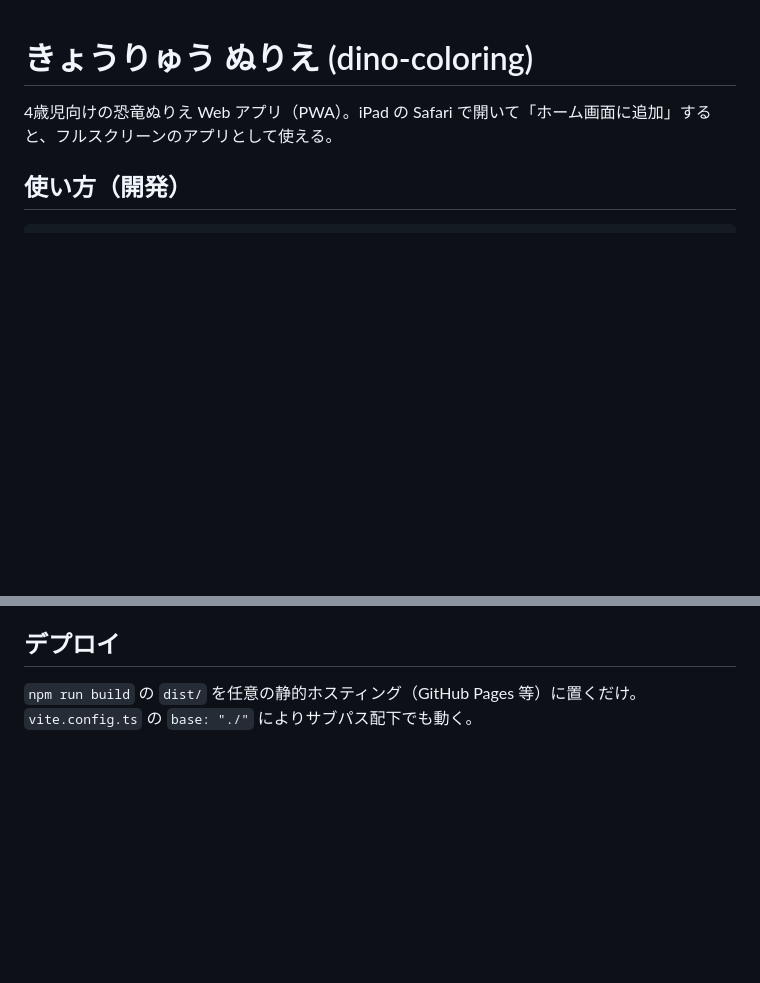
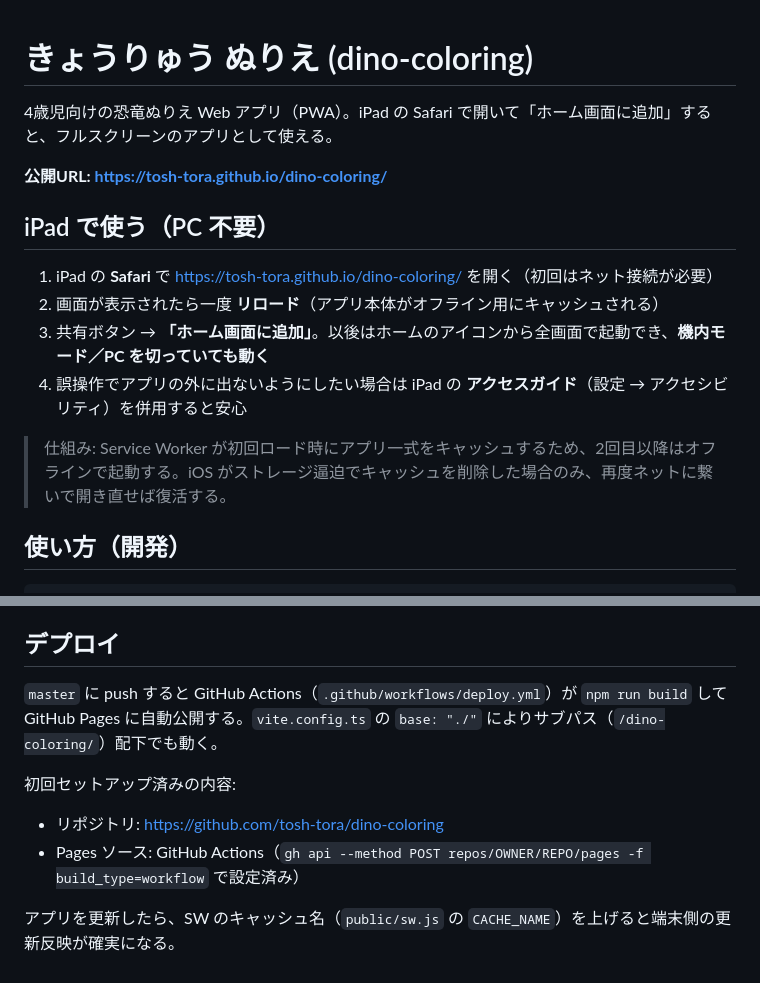
Before and after one commit to tosh-tora/dino-coloring, a Markdown page: README.md, 2 parts joined by grey strips. Rendered like a GitHub page; blank space fills up the shorter version.

Commit message:
docs: 公開URLと iPad セットアップ手順を README に追記
Co-Authored-By: Claude Fable 5 <noreply@anthropic.com>

```diff
--- a/README.md
+++ b/README.md
@@ -1,6 +1,17 @@
 # きょうりゅう ぬりえ (dino-coloring)
 
 4歳児向けの恐竜ぬりえ Web アプリ（PWA）。iPad の Safari で開いて「ホーム画面に追加」すると、フルスクリーンのアプリとして使える。
+
+**公開URL: https://tosh-tora.github.io/dino-coloring/**
+
+## iPad で使う（PC 不要）
+
+1. iPad の **Safari** で https://tosh-tora.github.io/dino-coloring/ を開く（初回はネット接続が必要）
+2. 画面が表示されたら一度 **リロード**（アプリ本体がオフライン用にキャッシュされる）
+3. 共有ボタン → **「ホーム画面に追加」**。以後はホームのアイコンから全画面で起動でき、**機内モード／PC を切っていても動く**
+4. 誤操作でアプリの外に出ないようにしたい場合は iPad の **アクセスガイド**（設定 → アクセシビリティ）を併用すると安心
+
+> 仕組み: Service Worker が初回ロード時にアプリ一式をキャッシュするため、2回目以降はオフラインで起動する。iOS がストレージ逼迫でキャッシュを削除した場合のみ、再度ネットに繋いで開き直せば復活する。
 
 ## 使い方（開発）
 
@@ -55,4 +66,10 @@ assets/lineart/*.svg     線画（viewBox 1024x768、透明背景、太い黒線
 
 ## デプロイ
 
-`npm run build` の `dist/` を任意の静的ホスティング（GitHub Pages 等）に置くだけ。`vite.config.ts` の `base: "./"` によりサブパス配下でも動く。
+`master` に push すると GitHub Actions（`.github/workflows/deploy.yml`）が `npm run build` して GitHub Pages に自動公開する。`vite.config.ts` の `base: "./"` によりサブパス（`/dino-coloring/`）配下でも動く。
+
+初回セットアップ済みの内容:
+- リポジトリ: https://github.com/tosh-tora/dino-coloring
+- Pages ソース: GitHub Actions（`gh api --method POST repos/OWNER/REPO/pages -f build_type=workflow` で設定済み）
+
+アプリを更新したら、SW のキャッシュ名（`public/sw.js` の `CACHE_NAME`）を上げると端末側の更新反映が確実になる。
```
